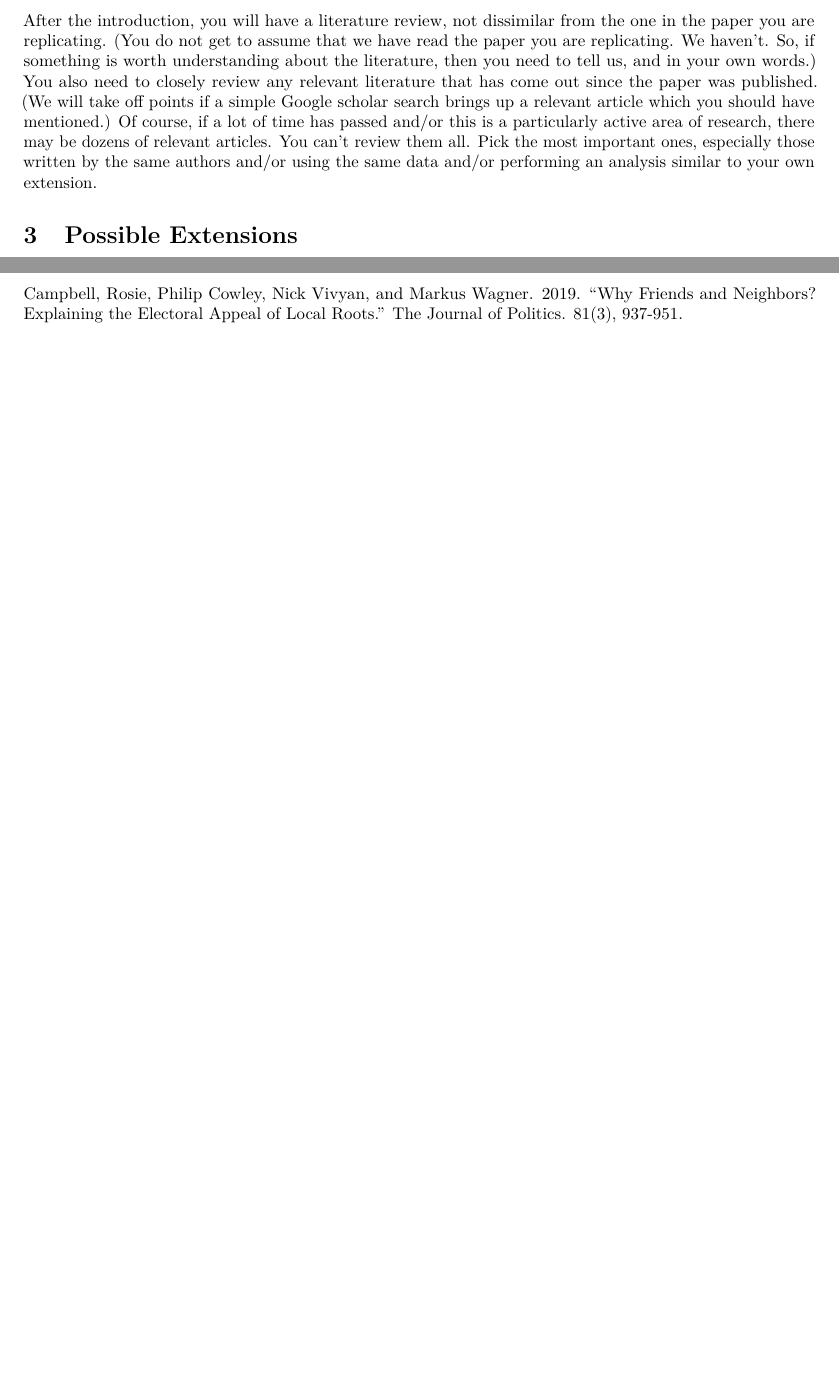
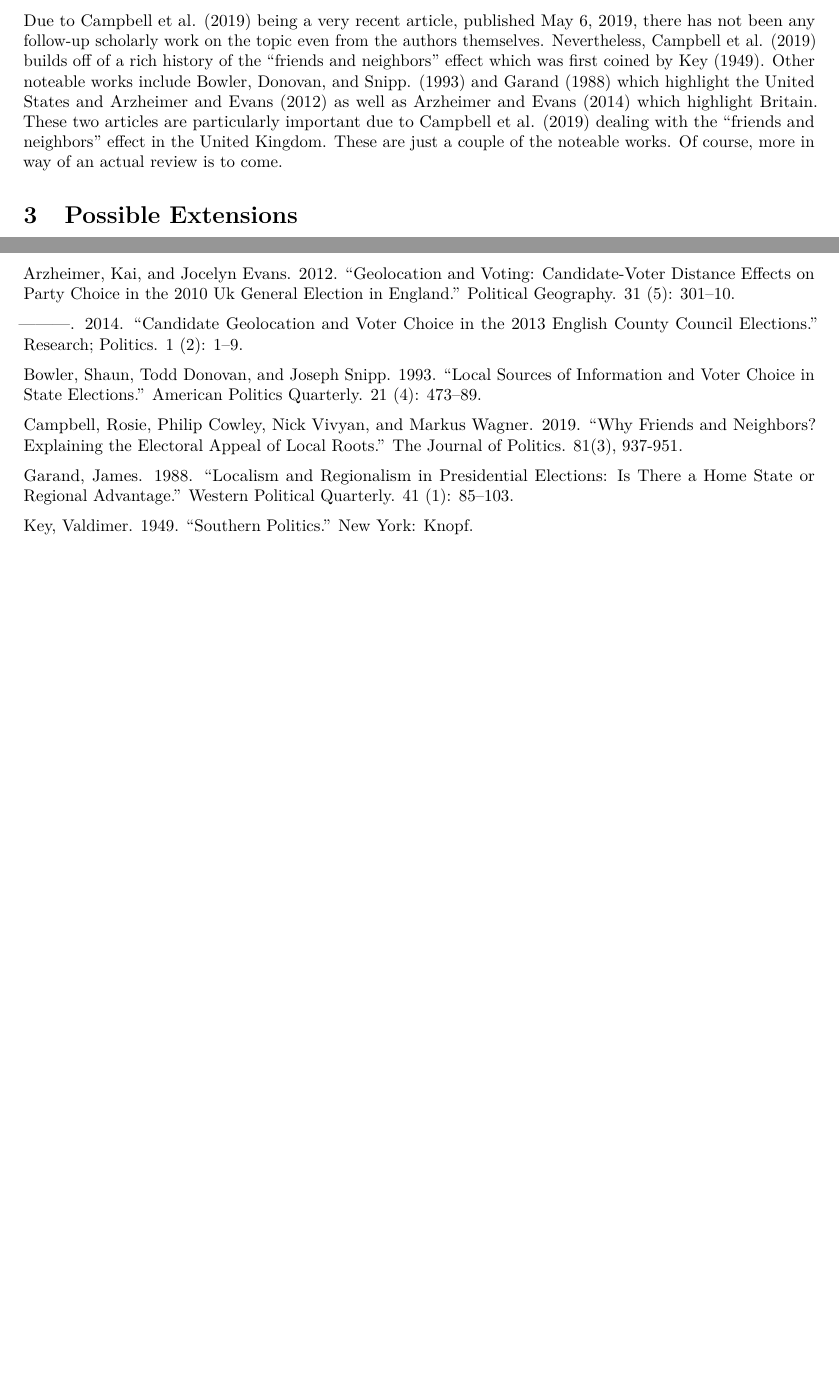
Before and after one commit to SamuelLowry/why_friends_and_neighbors_replication_paper, an R Markdown document (milestone-6.5.Rmd): two parts of pages 2 and 3 of 6, joined at a grey line, cut at the place of the change. The pictures show the output file milestone-6.5.pdf that the author committed with the source.

Commit message:
all work done for milstone 6.5

```diff
--- a/bib.bib
+++ b/bib.bib
@@ -33,3 +26,42 @@
   publisher = {The Journal of Politics},
   url = {81(3), 937-951.},
   }
+
+@article {key,
+  title = {Southern Politics},
+  author = {Valdimer Key},
+  year = {1949},
+  publisher = {New York: Knopf},
+  }
+
+  @article {bowler,
+  title = {Local Sources of Information and Voter Choice in State Elections},
+  author = {Shaun Bowler and Todd Donovan and Joseph Snipp.},
+  year = {1993},
+  publisher = {American Politics Quarterly},
+  url = {21 (4): 473–89},
+  }
+
+  @article {garand,
+  title = {Localism and Regionalism in Presidential Elections: Is There a Home State or Regional Advantage},
+  author = {James Garand},
+  year = {1988},
+  publisher = {Western Political Quarterly},
+  url = {41 (1): 85–103},
+  }
+
+   @article {arzheimer,
+  title = {Geolocation and Voting: Candidate-Voter Distance Effects on Party Choice in the 2010 UK General Election in England},
+  author = {Kai Arzheimer and Jocelyn Evans},
+  year = {2012},
+  publisher = {Political Geography},
+  url = {31 (5): 301–10},
+  }
+
+   @article {arzheimer2,
+  title = {Candidate Geolocation and Voter Choice in the 2013 English County Council Elections},
+  author = {Kai Arzheimer and Jocelyn Evans},
+  year = {2014},
+  publisher = {Research and Politics},
+  url = {1 (2): 1–9},
+  }
--- a/milestone-6.5.Rmd
+++ b/milestone-6.5.Rmd
@@ -35,7 +35,7 @@ Using R, I replicated @paper. The original code can be found in the \textit{The
 
 # Literature Review
 
-After the introduction, you will have a literature review, not dissimilar from the one in the paper you are replicating. (You do not get to assume that we have read the paper you are replicating. We haven’t. So, if something is worth understanding about the literature, then you need to tell us, and in your own words.) You also need to closely review any relevant literature that has come out since the paper was published. (We will take off points if a simple Google scholar search brings up a relevant article which you should have mentioned.) Of course, if a lot of time has passed and/or this is a particularly active area of research, there may be dozens of relevant articles. You can’t review them all. Pick the most important ones, especially those written by the same authors and/or using the same data and/or performing an analysis similar to your own extension.
+Due to @paper being a very recent article, published May 6, 2019, there has not been any follow-up scholarly work on the topic even from the authors themselves. Nevertheless, @paper builds off of a rich history of the "friends and neighbors" effect which was first coined by @key. Other noteable works include @bowler and @garand which highlight the United States and @arzheimer as well as @arzheimer2 which highlight Britain. These two articles are particularly important due to @paper dealing with the "friends and neighbors" effect in the United Kingdom. These are just a couple of the noteable works. Of course, more in way of an actual review is to come.
 
 # Possible Extensions
 
```
Also changed, not shown: milestone-6.5.pdf, bib.bib (7 more changed lines), milestone-6.5.Rmd (2 more changed lines).
